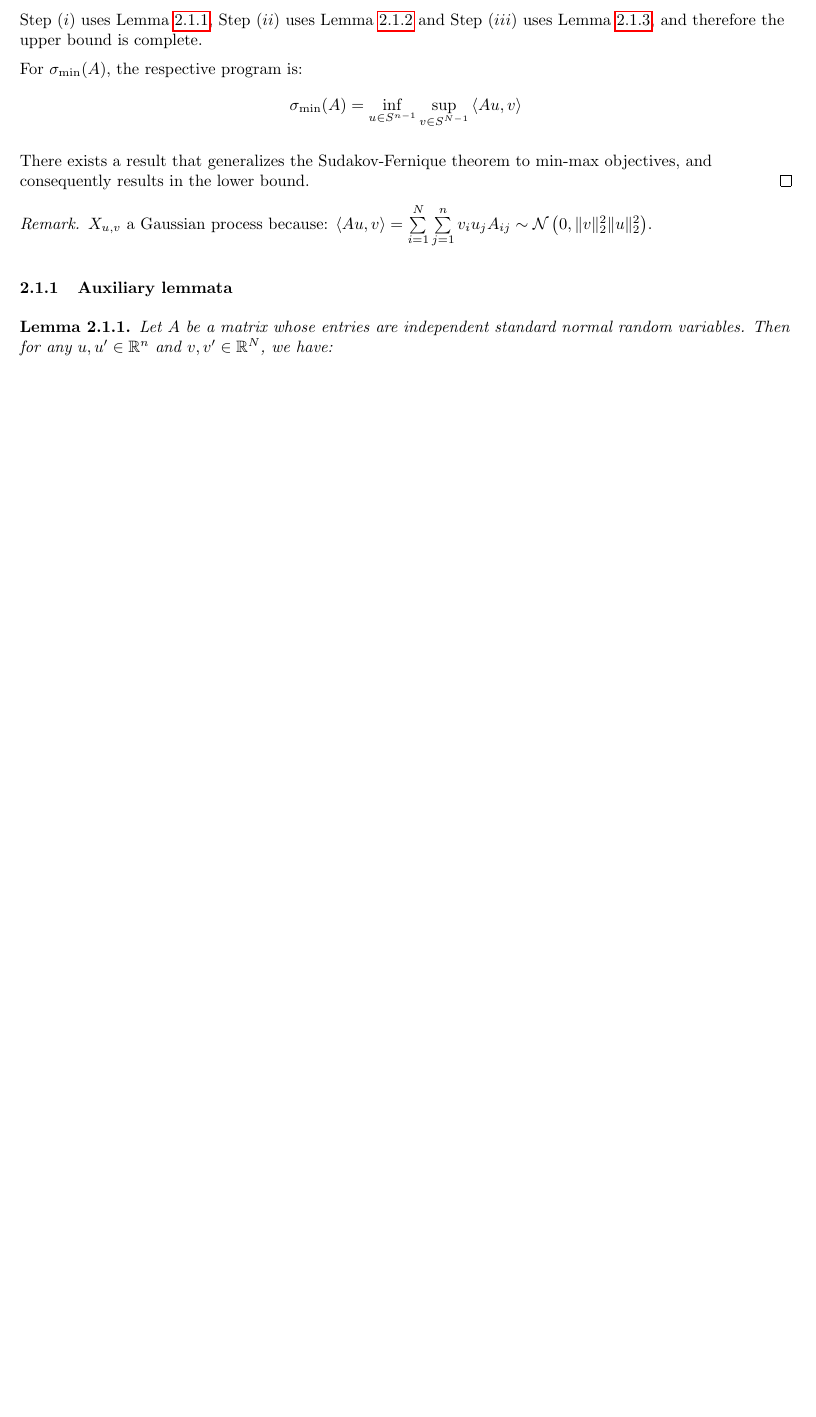
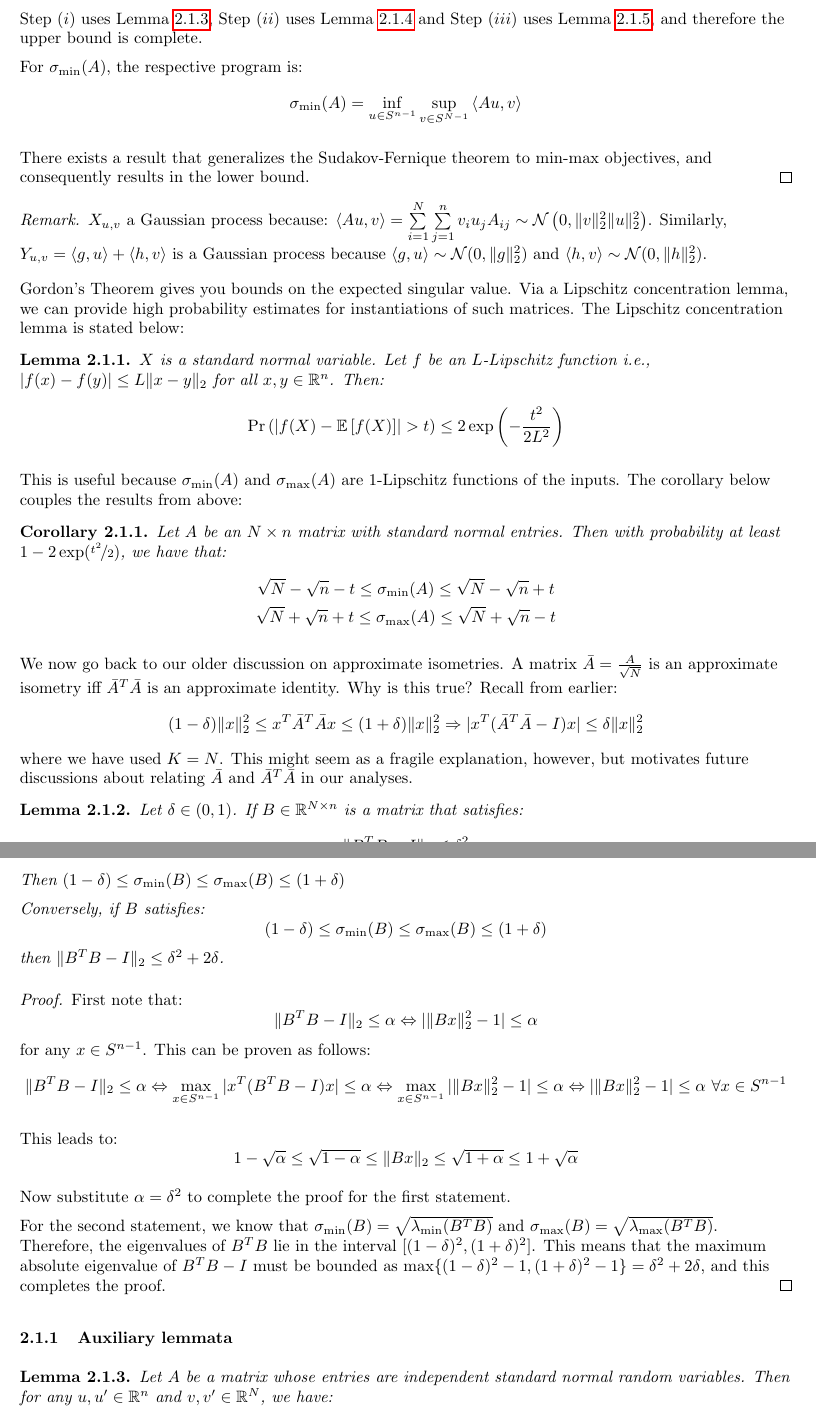
Before and after one commit to vishwakftw/summer2020-reading, a LaTeX document (intro-rmt/main.tex): part of page 4 of 4 before the commit and two parts of pages 4 and 5 of 5 after it, the two joined at a grey line, cut so that both start at the same text, the shorter picture padded with empty space. Compiled offline with pdfLaTeX.

Commit message:
Approx. isometry

```diff
--- a/intro-rmt/main.tex
+++ b/intro-rmt/main.tex
@@ -170,8 +170,67 @@ There exists a result that generalizes the Sudakov-Fernique theorem to min-max o
 \end{proof}
 
 \begin{remark}
-\(X_{u, v}\) a Gaussian process because: \(\inner{Au}{v} = \sum\limits_{i=1}^{N}\sum\limits_{j=1}^{n}v_{i}u_{j}A_{ij} \sim \calN\left(0, \|v\|_{2}^{2}\|u\|_{2}^{2}\right)\).
+\(X_{u, v}\) a Gaussian process because: \(\inner{Au}{v} = \sum\limits_{i=1}^{N}\sum\limits_{j=1}^{n}v_{i}u_{j}A_{ij} \sim \calN\left(0, \|v\|_{2}^{2}\|u\|_{2}^{2}\right)\). Similarly, \(Y_{u,v} = \inner{g}{u} + \inner{h}{v}\) is a Gaussian process because \(\inner{g}{u} \sim \calN(0, \|g\|_{2}^{2})\) and \(\inner{h}{v} \sim \calN(0, \|h\|_{2}^{2})\).
 \end{remark}
+
+Gordon's Theorem gives you bounds on the expected singular value. Via a Lipschitz concentration lemma, we can provide high probability estimates for instantiations of such matrices. The Lipschitz concentration lemma is stated below:
+\begin{lemma}
+\(X\) is a standard normal variable. Let \(f\) be an \(L\)-Lipschitz function i.e., \(|f(x) - f(y)| \leq L\|x - y\|_{2}\) for all \(x, y \in \real^{n}\). Then:
+\begin{equation*}
+\Pr\left(\left|f(X) - \Exp\left[f(X)\right]\right| > t\right) \leq 2\exp\left(-\frac{t^{2}}{2L^{2}}\right)
+\end{equation*}
+\end{lemma}
+
+This is useful because \(\sigma_{\min}(A)\) and \(\sigma_{\max}(A)\) are \(1\)-Lipschitz functions of the inputs. The corollary below couples the results from above:
+\begin{corollary}
+Let \(A\) be an \(N \times n\) matrix with standard normal entries. Then with probability at least \(1 - 2\exp(\nicefrac{t^{2}}{2})\), we have that:
+\begin{gather*}
+\sqrt{N} - \sqrt{n} - t \leq \sigma_{\min}(A) \leq \sqrt{N} - \sqrt{n} + t \\
+\sqrt{N} + \sqrt{n} + t \leq \sigma_{\max}(A) \leq \sqrt{N} + \sqrt{n} - t
+\end{gather*}
+\end{corollary}
+
+We now go back to our older discussion on approximate isometries. A matrix \(\bar{A} = \frac{A}{\sqrt{N}}\) is an approximate isometry iff \(\bar{A}^{T}\bar{A}\) is an approximate identity. Why is this true? Recall from earlier:
+\begin{equation*}
+(1 - \delta)\|x\|_{2}^{2} \leq x^{T}\bar{A}^{T}\bar{A}x \leq (1 + \delta)\|x\|_{2}^{2} \Rightarrow |x^{T}(\bar{A}^{T}\bar{A} - I)x| \leq \delta \|x\|_{2}^{2}
+\end{equation*}
+where we have used \(K = N\). This might seem as a fragile explanation, however, but motivates future discussions about relating \(\bar{A}\) and \(\bar{A}^{T}\bar{A}\) in our analyses.
+
+\begin{lemma}
+Let \(\delta \in (0, 1)\). If \(B \in \real^{N \times n}\) is a matrix that satisfies:
+\begin{equation*}
+\|B^{T}B - I\|_{2} \leq \delta^{2}
+\end{equation*}
+Then \((1 - \delta) \leq \sigma_{\min}(B) \leq \sigma_{\max}(B) \leq (1 + \delta)\)
+
+Conversely, if \(B\) satisfies:
+\begin{equation*}
+(1 - \delta) \leq \sigma_{\min}(B) \leq \sigma_{\max}(B) \leq (1 + \delta)
+\end{equation*}
+then \(\|B^{T}B - I\|_{2} \leq \delta^{2} + 2\delta\).
+\end{lemma}
+
+\begin{proof}
+First note that:
+\begin{equation*}
+\|B^{T}B - I\|_{2} \leq \alpha \Leftrightarrow |\|Bx\|_{2}^{2} - 1| \leq \alpha
+\end{equation*}
+for any \(x \in S^{n - 1}\).
+This can be proven as follows:
+\begin{equation*}
+\|B^{T}B - I\|_{2} \leq \alpha \Leftrightarrow \max_{x \in S^{n-1}} |x^{T}(B^{T}B - I)x| \leq \alpha \Leftrightarrow \max_{x \in S^{n-1}} |\|Bx\|_{2}^{2} - 1| \leq \alpha \Leftrightarrow |\|Bx\|_{2}^{2} - 1| \leq \alpha ~\forall x \in S^{n-1}
+\end{equation*}
+
+This leads to:
+\begin{equation*}
+1 - \sqrt{\alpha} \leq \sqrt{1 - \alpha} \leq \|Bx\|_{2} \leq \sqrt{1 + \alpha} \leq 1 + \sqrt{\alpha}
+\end{equation*}
+
+Now substitute \(\alpha = \delta^{2}\) to complete the proof for the first statement.
+
+For the second statement, we know that \(\sigma_{\min}(B) = \sqrt{\lambda_{\min}(B^{T}B)}\) and \(\sigma_{\max}(B) = \sqrt{\lambda_{\max}(B^{T}B)}\). Therefore, the eigenvalues of \(B^{T}B\) lie in the interval \([(1 - \delta)^{2}, (1 + \delta)^{2}]\). This means that the maximum absolute eigenvalue of \(B^{T}B - I\) must be bounded as \(\max\{(1 - \delta)^{2} - 1, (1 + \delta)^{2} - 1\} = \delta^{2} + 2\delta\), and this completes the proof.
+\end{proof}
+
 
 \subsubsection{Auxiliary lemmata}
 \begin{lemma}
```
Also changed, not shown: intro-rmt/main.pdf.
